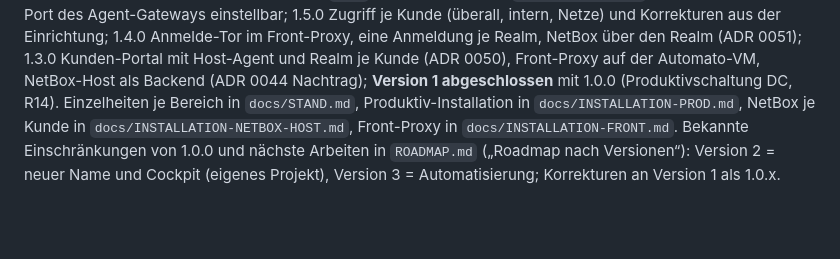
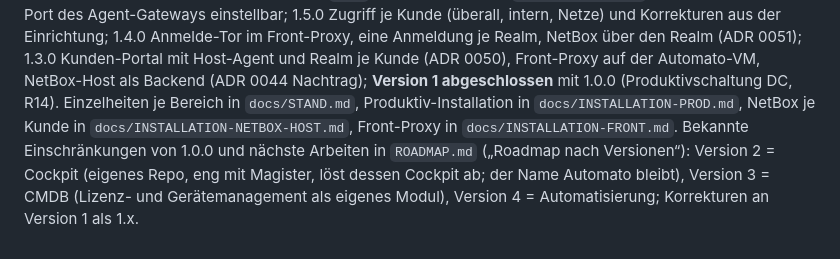
Before and after one commit to Vita-Brevis-GmbH/Automato, a Markdown page: CLAUDE.md, the part around one of its changes. GitHub-like rendering; blank space fills up the shorter version.

```diff
--- a/CLAUDE.md
+++ b/CLAUDE.md
@@ -119,5 +119,7 @@ und wird erweitert. Details: `README.md`, `ARCHITECTURE.md`, `docs/adr/`.
 mit 1.0.0 (Produktivschaltung DC, R14). Einzelheiten je Bereich in
 `docs/STAND.md`, Produktiv-Installation in `docs/INSTALLATION-PROD.md`, NetBox je Kunde in
 `docs/INSTALLATION-NETBOX-HOST.md`, Front-Proxy in `docs/INSTALLATION-FRONT.md`. Bekannte Einschränkungen von 1.0.0 und nächste Arbeiten in
-`ROADMAP.md` („Roadmap nach Versionen“): Version 2 = neuer Name und Cockpit (eigenes Projekt),
-Version 3 = Automatisierung; Korrekturen an Version 1 als 1.0.x.
+`ROADMAP.md` („Roadmap nach Versionen“): Version 2 = Cockpit (eigenes Repo, eng mit Magister,
+löst dessen Cockpit ab; der Name Automato bleibt), Version 3 = CMDB (Lizenz- und
+Gerätemanagement als eigenes Modul), Version 4 = Automatisierung; Korrekturen an Version 1 als
+1.x.
```
Also changed, not shown: other parts of CLAUDE.md (+1 -1 lines), ROADMAP.md (+19 -13 lines), docs/adr/0014-gemeinsames-cockpit-entwurf.md (+6 -0 lines).
